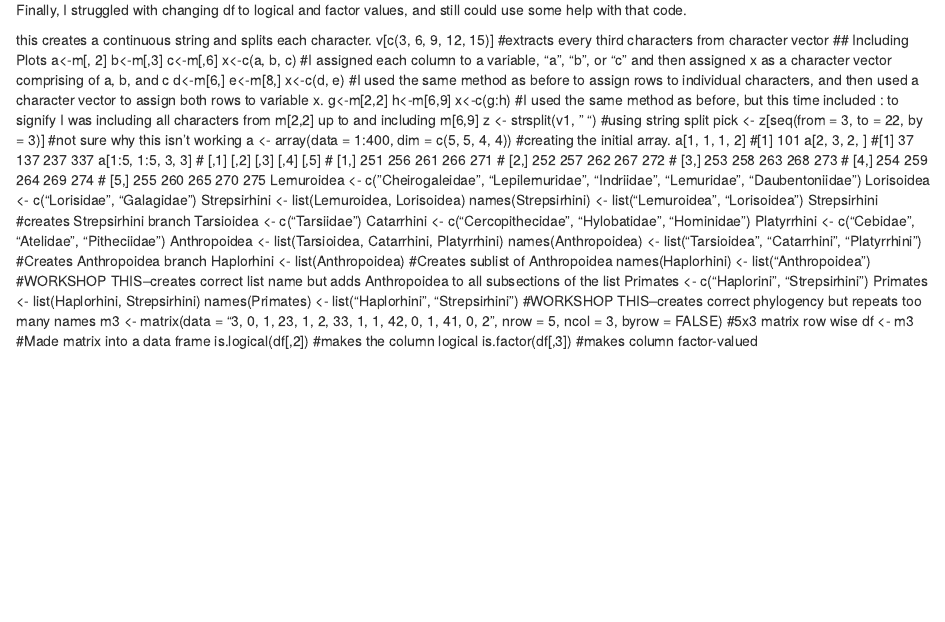
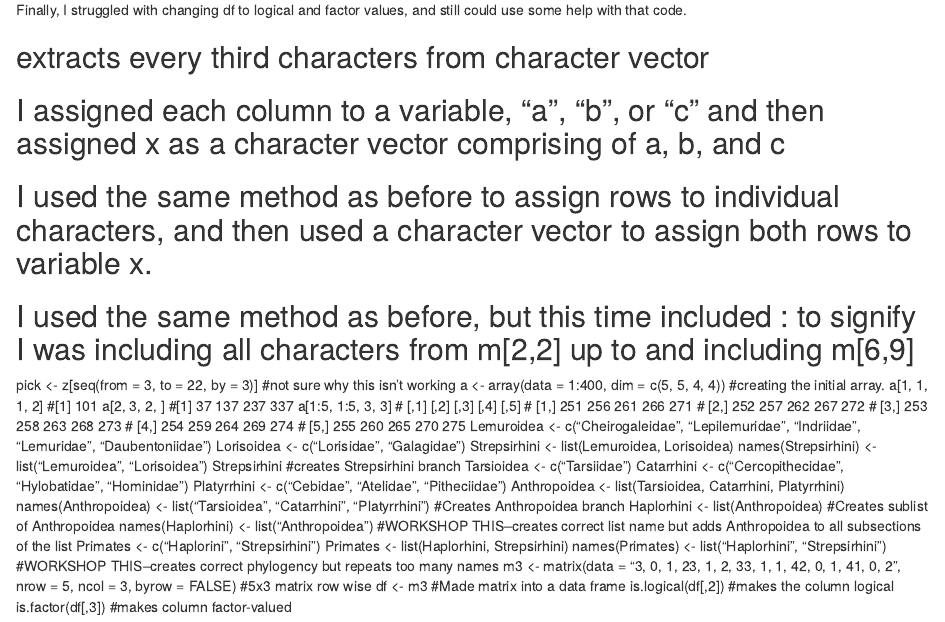
Before and after one commit to erin1928/AN-588-Homeork-Test, an R Markdown document (EditsHomework1.Rmd): the page in a window 1100 px wide, from 190 px down. Rendered offline with R 4.5, knitr and Pandoc, with nearby package versions; some code elsewhere in the file could not run offline.

Commit message:
continuing with edits

````diff
--- a/EditsHomework1.Rmd
+++ b/EditsHomework1.Rmd
@@ -19,28 +19,34 @@ Finally, I struggled with changing df to logical and factor values, and still co
 knitr::opts_chunk$set(echo = TRUE)
 
 v1<-("Stately, plump Buck Mulligan came from the stairhead, bearing a bowl of lather on which a mirror and a razor lay crossed.")
-strsplit(v1, split = " ")
+v1 <- strsplit(v1, split = " ")
+v1[seq(from = 1, to = 22, by = 3)]
+
 ```
-
-this creates a continuous string and splits each character.
-v[c(3, 6, 9, 12, 15)]
-#extracts every third characters from character vector
-## Including Plots
+## extracts every third characters from character vector
+```{r setup, include=FALSE}
+knitr::opts_chunk$set(echo = TRUE)
 a<-m[, 2]
 b<-m[,3]
 c<-m[,6]
 x<-c(a, b, c)
-#I assigned each column to a variable, "a", "b", or "c" and then assigned x as a character vector comprising of a, b, and c
+```
+## I assigned each column to a variable, "a", "b", or "c" and then assigned x as a character vector comprising of a, b, and c
+```{r setup, include=FALSE}
+knitr::opts_chunk$set(echo = TRUE)
 d<-m[6,]
 e<-m[8,]
 x<-c(d, e)
-#I used the same method as before to assign rows to individual characters, and then used a character vector to assign both rows to variable x.
+```
+## I used the same method as before to assign rows to individual characters, and then used a character vector to assign both rows to variable x.
+```{r setup, include=FALSE}
+knitr::opts_chunk$set(echo = TRUE)
 g<-m[2,2]
 h<-m[6,9]
 x<-c(g:h)
-#I used the same method as before, but this time included : to signify I was including all characters from m[2,2] up to and including m[6,9]
-z <- strsplit(v1, " ")
-#using string split
+```
+
+## I used the same method as before, but this time included : to signify I was including all characters from m[2,2] up to and including m[6,9]
 pick <- z[seq(from = 3, to = 22, by = 3)]
 #not sure why this isn't working
 a <- array(data = 1:400, dim = c(5, 5, 4, 4))
````
